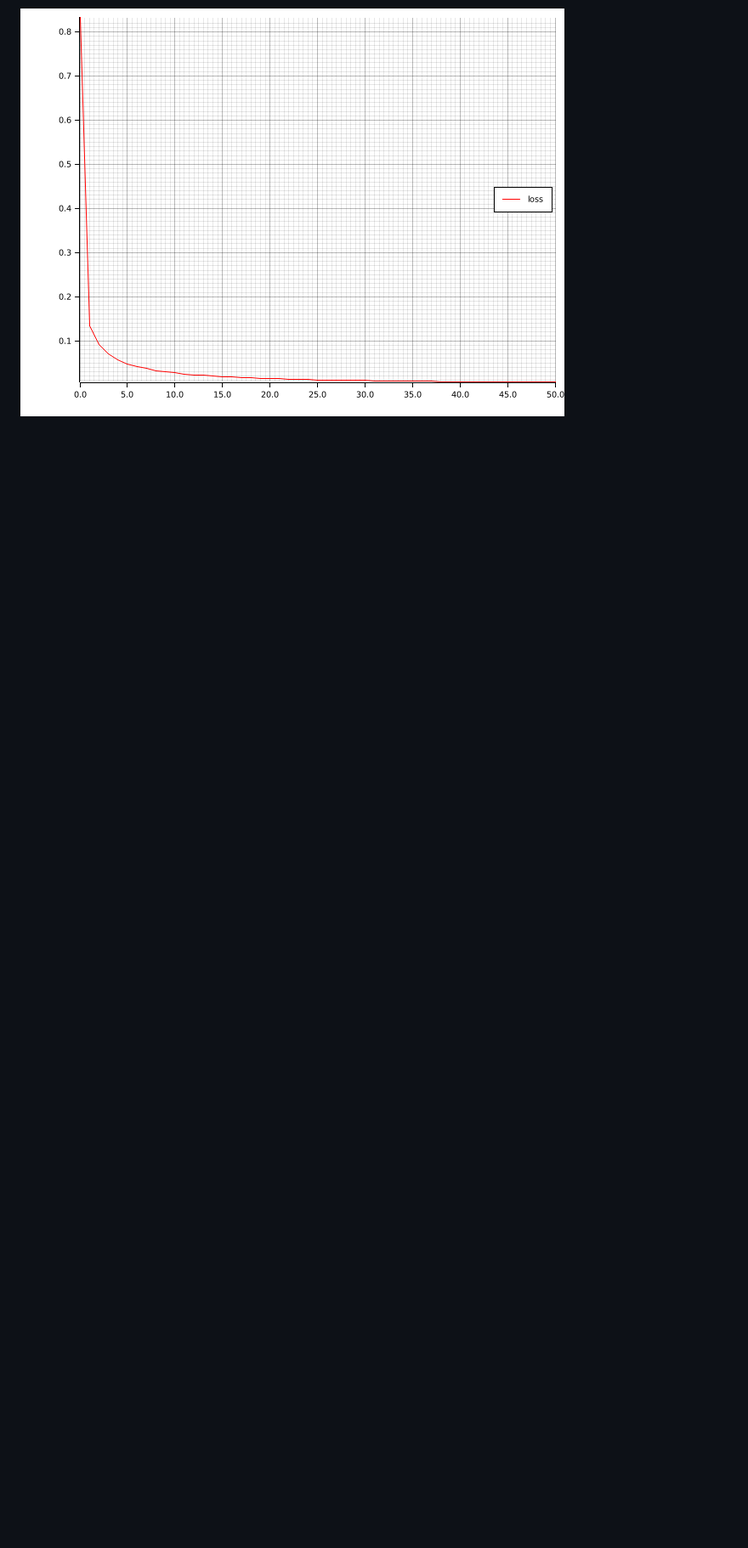
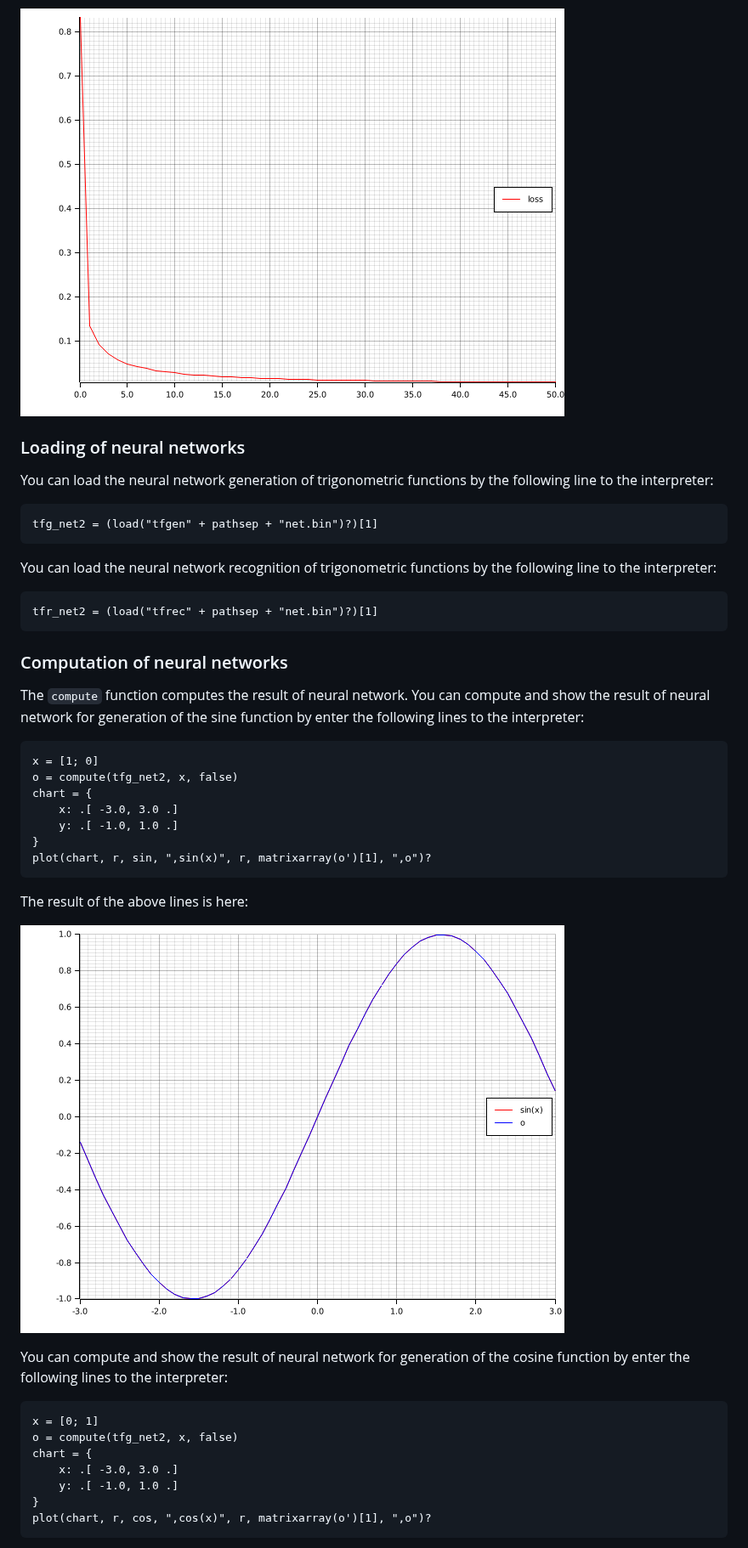
Before and after one commit to luckboy/unlab-gpu, a Markdown page: doc/tutorial.md, the part around one of its changes. Shown at 85% size. Drawn GitHub-style; pictures changed too: doc/computation-1-1.png (added); blank space fills up the shorter version.

Commit message:
Added tutorial.

````diff
--- a/doc/tutorial.md
+++ b/doc/tutorial.md
@@ -2324,2 +2327,51 @@ The chart of loss function of neural network for recognition of trigonometric fu
 
 ![Chart of loss function](training-loss-2.png)
+
+### Loading of neural networks
+
+You can load the neural network generation of trigonometric functions by the following line to the
+interpreter:
+
+```unlab
+tfg_net2 = (load("tfgen" + pathsep + "net.bin")?)[1]
+```
+
+You can load the neural network recognition of trigonometric functions by the following line to the
+interpreter:
+
+```unlab
+tfr_net2 = (load("tfrec" + pathsep + "net.bin")?)[1]
+```
+
+### Computation of neural networks
+
+The `compute` function computes the result of neural network. You can compute and show the result of
+neural network for generation of the sine function by enter the following lines to the interpreter:
+
+```unlab
+x = [1; 0]
+o = compute(tfg_net2, x, false)
+chart = {
+    x: .[ -3.0, 3.0 .]
+    y: .[ -1.0, 1.0 .]
+}
+plot(chart, r, sin, ",sin(x)", r, matrixarray(o')[1], ",o")?
+```
+
+The result of the above lines is here:
+
+![Computation chart](computation-1-1.png)
+
+You can compute and show the result of neural network for generation of the cosine function by enter
+the following lines to the interpreter:
+
+```unlab
+x = [0; 1]
+o = compute(tfg_net2, x, false)
+chart = {
+    x: .[ -3.0, 3.0 .]
+    y: .[ -1.0, 1.0 .]
+}
+plot(chart, r, cos, ",cos(x)", r, matrixarray(o')[1], ",o")?
+```
+
````
Also changed, not shown: other parts of doc/tutorial.md (+85 -7 lines), doc/computation-1-2.png (added).
